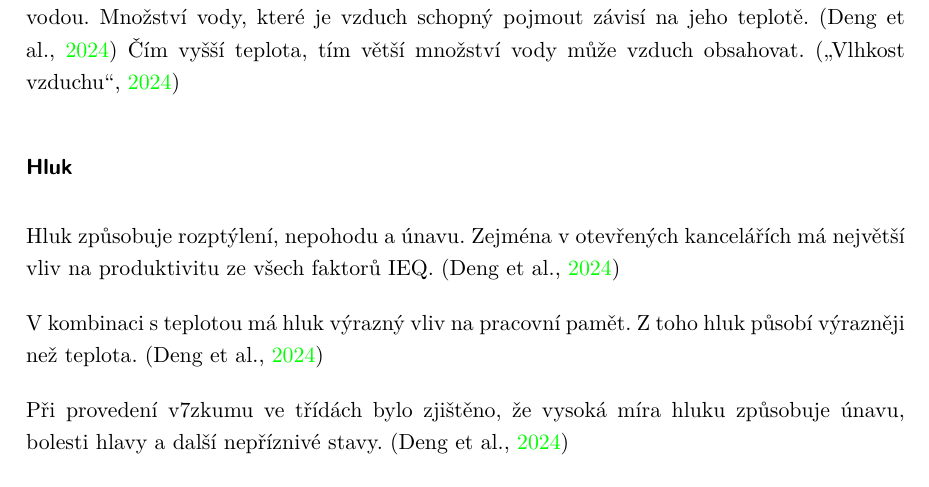
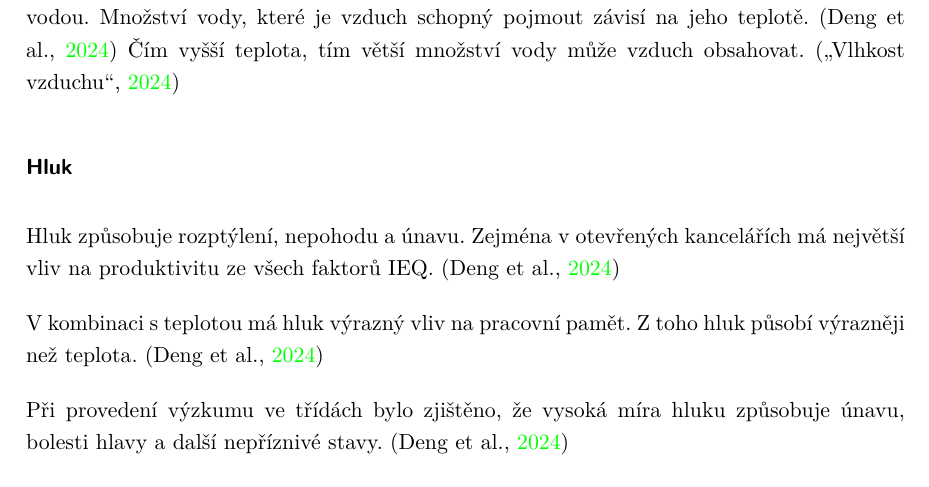
Before and after one commit to MrLogEN/BP, a LaTeX thesis (prace.tex, which reads vymezeni.tex): part of page 18 of 27, cut so that both start at the same text. Compiled offline with pdfLaTeX.

Commit message:
fixup! Fix typos in vymezeni.tex

```diff
--- a/vymezeni.tex
+++ b/vymezeni.tex
@@ -92,7 +92,7 @@ Hluk způsobuje rozptýlení, nepohodu a únavu. Zejména v otevřených kancel
 
 V kombinaci s teplotou má hluk výrazný vliv na pracovní pamět. Z toho hluk působí výrazněji než teplota. \parencite{dengImpactIndoorAir2024}
 
-Při provedení v7zkumu ve třídách bylo zjištěno, že vysoká míra hluku způsobuje únavu, bolesti hlavy a další nepříznivé stavy. \parencite{dengImpactIndoorAir2024}
+Při provedení výzkumu ve třídách bylo zjištěno, že vysoká míra hluku způsobuje únavu, bolesti hlavy a další nepříznivé stavy. \parencite{dengImpactIndoorAir2024}
 
 Změna hluku o 3,9 dB odpovídá změně teploty o 1 \textdegree C. \parencite{DengImpactIndoorAir2024}
 
```
